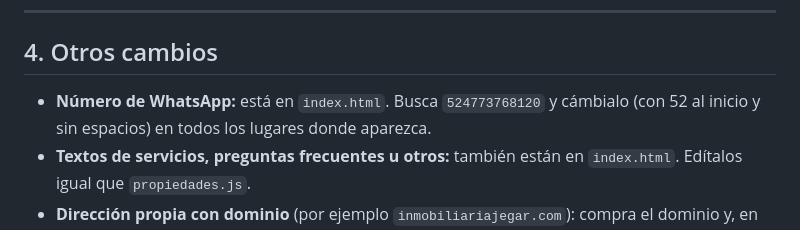
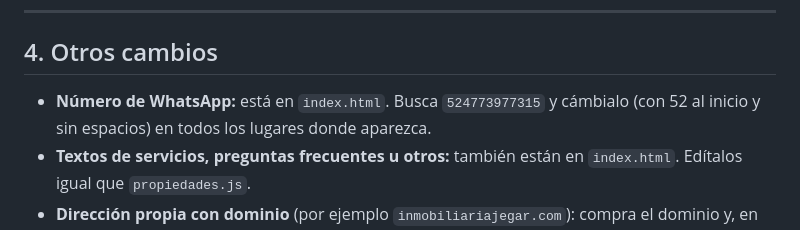
Before and after one commit to recreacioninformes-pixel/bienesraicesjegar, a Markdown page: LEEME.md, the part around the change. Rendered like a GitHub page.

```diff
--- a/LEEME.md
+++ b/LEEME.md
@@ -69,7 +69,7 @@ Si dejas las comillas vacías (`""`), la página muestra un espacio marcado **[F
 
 ## 4. Otros cambios
 
-- **Número de WhatsApp:** está en `index.html`. Busca `524773768120` y cámbialo (con 52 al inicio y sin espacios) en todos los lugares donde aparezca.
+- **Número de WhatsApp:** está en `index.html`. Busca `524773977315` y cámbialo (con 52 al inicio y sin espacios) en todos los lugares donde aparezca.
 - **Textos de servicios, preguntas frecuentes u otros:** también están en `index.html`. Edítalos igual que `propiedades.js`.
 - **Dirección propia con dominio** (por ejemplo `inmobiliariajegar.com`): compra el dominio y, en **Settings → Pages → Custom domain**, escribe el dominio. GitHub te indica los pasos de configuración.
 
```
